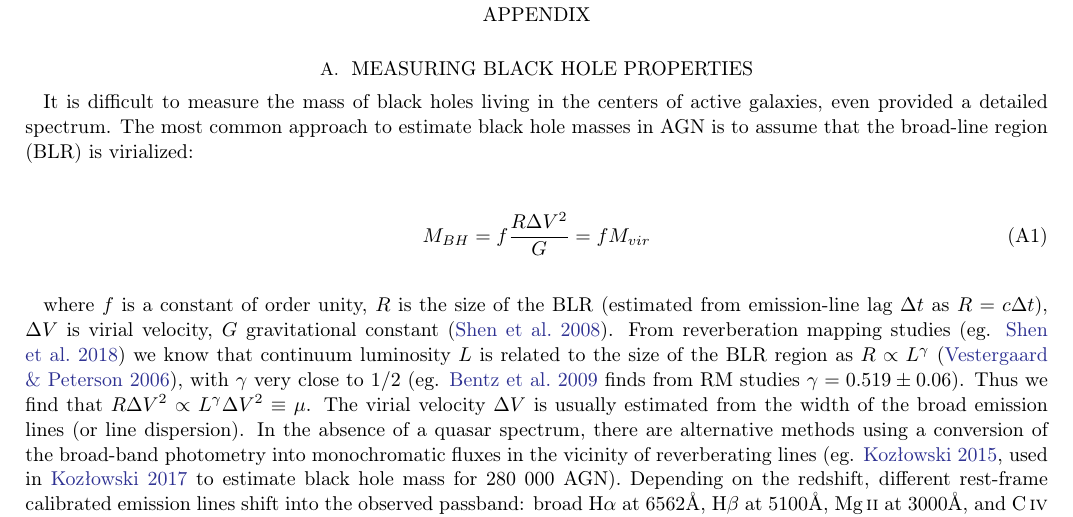
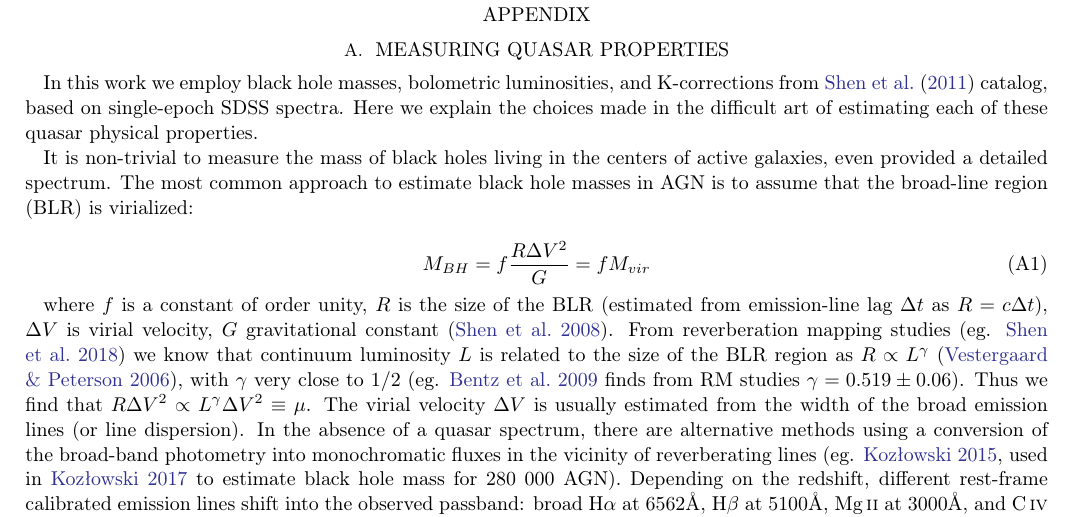
Before and after one commit to suberlak/PS1_SDSS_CRTS, a LaTeX paper (report/main.tex): part of page 24 of 31, cut so that both start at the same text. Compiled offline with pdfLaTeX.

Commit message:
edited measuring quasar properties Appendix A

```diff
--- a/report/main.tex
+++ b/report/main.tex
@@ -863,9 +863,11 @@ Based on observations obtained with the Samuel Oschin 48-inch Telescope at the P
 
 
 \appendix
-\section{Measuring Black Hole properties}
+\section{Measuring Quasar properties}
 \label{app:measureBHmass}
-It is difficult to measure the mass of black holes living in the centers of active galaxies, even provided a detailed spectrum.  The most common  approach to estimate black hole masses in AGN is to assume that the broad-line region (BLR) is virialized:
+In this work we employ black hole masses, bolometric luminosities, and K-corrections from \cite{shen2011} catalog, based on single-epoch SDSS spectra. Here we explain the choices made in the difficult art of estimating each of these quasar physical properties.
+
+It is non-trivial to measure the mass of black holes living in the centers of active galaxies, even provided a detailed spectrum. The most common  approach to estimate black hole masses in AGN is to assume that the broad-line region (BLR) is virialized:
 
 
 \begin{equation}
```
